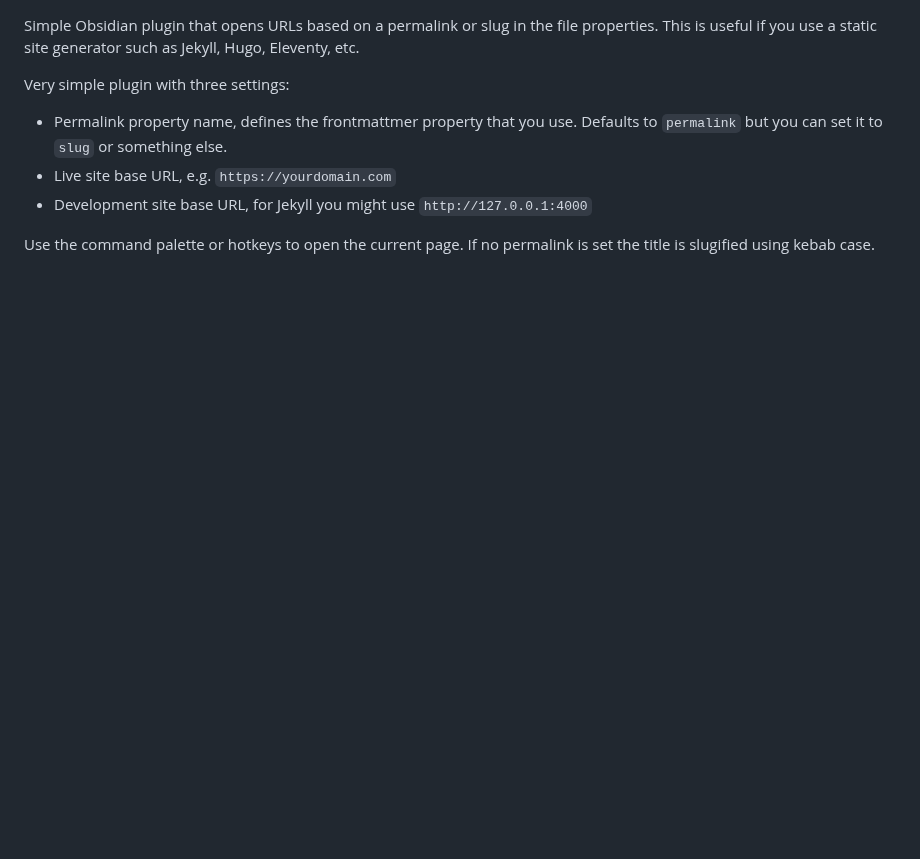
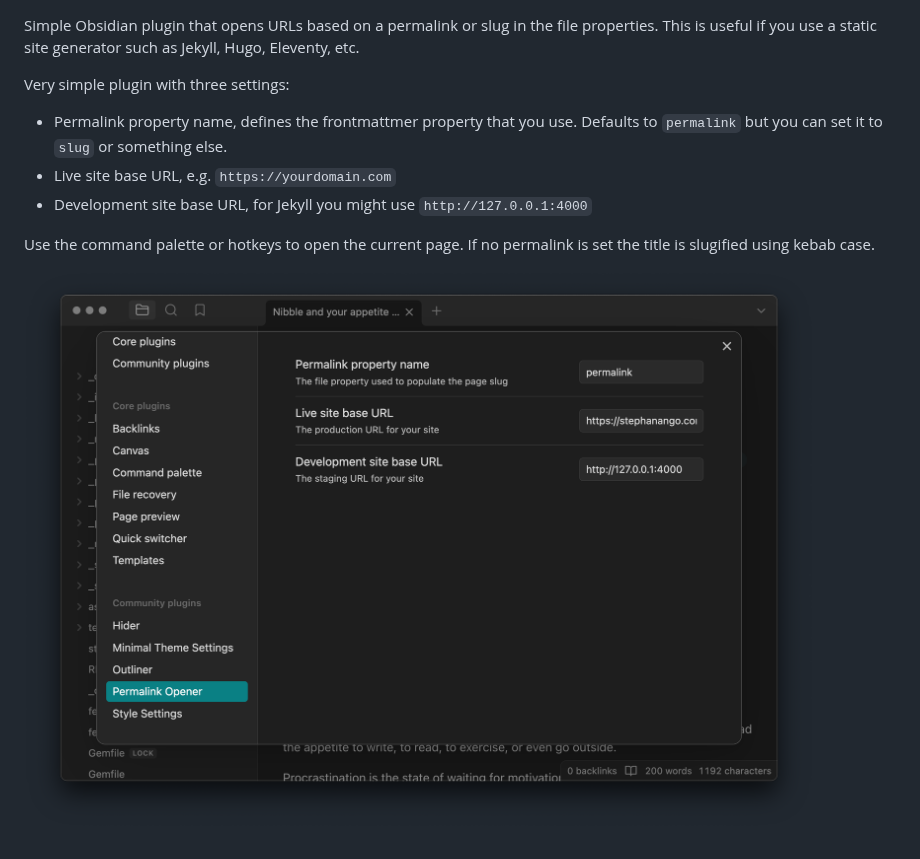
Before and after one commit to kepano/obsidian-permalink-opener, a Markdown page: README.md, the part around the change. GitHub-like rendering; pictures changed too: images/screenshot.png (added); blank space fills up the shorter version.

Commit message:
Add screenshot

```diff
--- a/README.md
+++ b/README.md
@@ -7,3 +7,5 @@ Very simple plugin with three settings:
 - Development site base URL, for Jekyll you might use `http://127.0.0.1:4000`
 
 Use the command palette or hotkeys to open the current page. If no permalink is set the title is slugified using kebab case.
+
+![Permalink Opener](images/screenshot.png)
```
